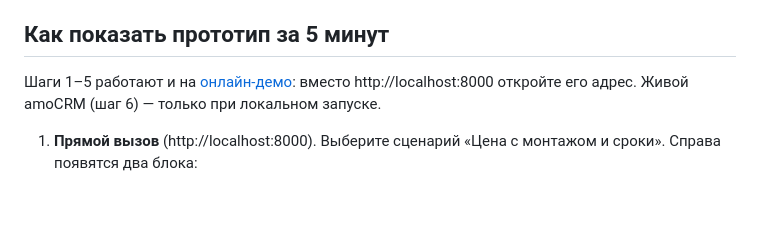
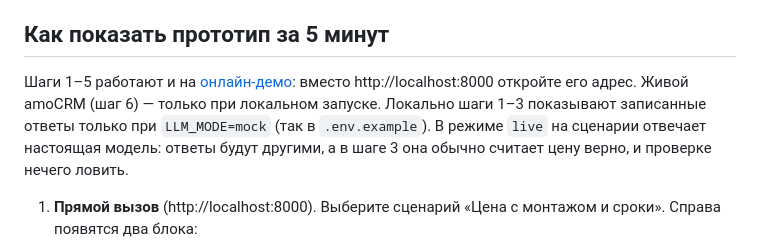
Before and after one commit to chaoseye/ai-manager-assistant, a Markdown page: README.md, the part around the change. Drawn GitHub-style; blank space fills up the shorter version.

Commit message:
README: шаги 1–3 показа — записанные ответы только при LLM_MODE=mock (#12)
В режиме live на сценарии отвечает настоящая модель, и ошибки в цене из шага 3 обычно нет: она
составлена вручную в записанном ответе 08-price-check.

Co-authored-by: Claude Opus 5.5 <noreply@anthropic.com>

```diff
--- a/README.md
+++ b/README.md
@@ -39,7 +39,7 @@ uvicorn app.main:app --port 8000
 
 ## Как показать прототип за 5 минут
 
-Шаги 1–5 работают и на [онлайн-демо](https://ai-manager-assistant-five.vercel.app): вместо http://localhost:8000 откройте его адрес. Живой amoCRM (шаг 6) — только при локальном запуске.
+Шаги 1–5 работают и на [онлайн-демо](https://ai-manager-assistant-five.vercel.app): вместо http://localhost:8000 откройте его адрес. Живой amoCRM (шаг 6) — только при локальном запуске. Локально шаги 1–3 показывают записанные ответы только при `LLM_MODE=mock` (так в `.env.example`). В режиме `live` на сценарии отвечает настоящая модель: ответы будут другими, а в шаге 3 она обычно считает цену верно, и проверке нечего ловить.
 
 1. **Прямой вызов** (http://localhost:8000). Выберите сценарий «Цена с монтажом и сроки». Справа появятся два блока:
    - черновик ответа клиенту со ссылками на записи базы знаний;
```
